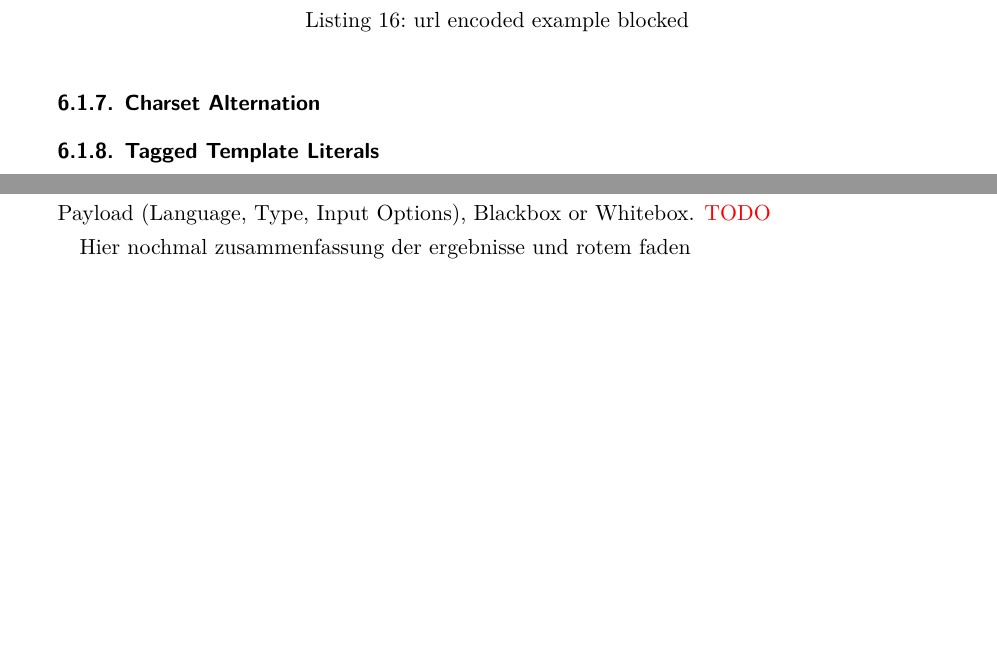
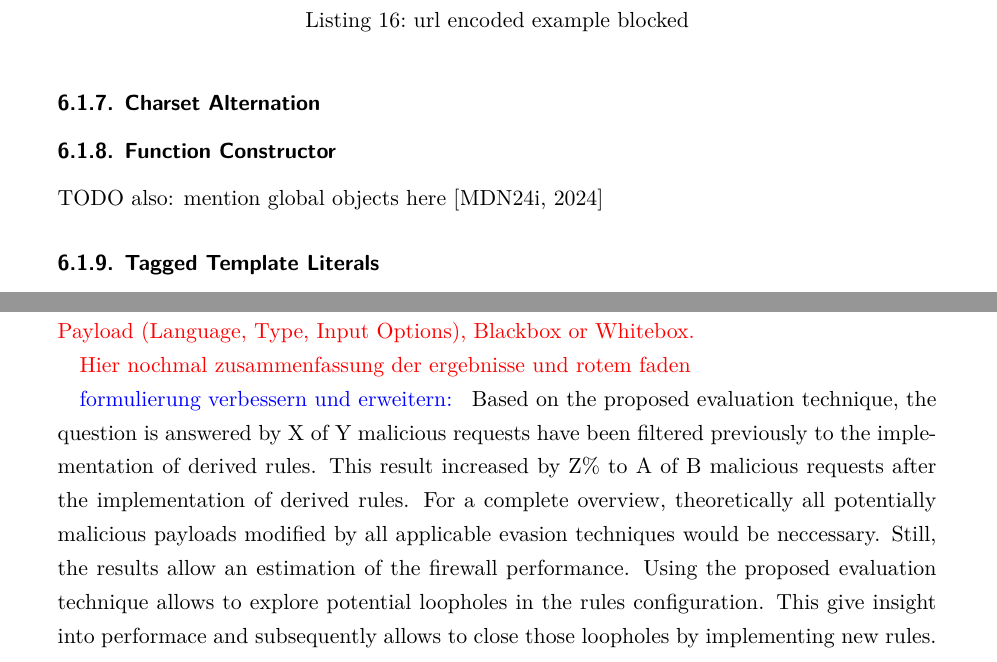
Before and after one commit to sebstec/mt, a LaTeX thesis (thesis/thesis.tex, which reads thesis/conclusion.tex, thesis/findings-single-iteration.tex): two parts of pages 40 and 60 of 77, joined at a grey line, cut so that both start at the same text, the shorter picture padded with empty space. Compiled offline with XeLaTeX.

Commit message:
some todos and conclusion WIP

```diff
--- a/thesis/conclusion.tex
+++ b/thesis/conclusion.tex
@@ -1,5 +1,11 @@
 \section{Conclusion}
 \label{sec:conclusion}
-Firewall evasion is a tricky topic. A lot of influencing factors: Firewall, Configuration, Payload (Language, Type, Input Options), Blackbox or Whitebox. {\color{red}TODO}
+{\color{red}TODO
+Firewall evasion is a tricky topic. A lot of influencing factors: Firewall, Configuration, Payload (Language, Type, Input Options), Blackbox or Whitebox.
 
 Hier nochmal zusammenfassung der ergebnisse und rotem faden
+}
+
+
+{\color{blue} formulierung verbessern und erweitern: }
+Based on the proposed evaluation technique, the question is answered by X of Y malicious requests have been filtered previously to the implementation of derived rules. This result increased by Z\% to A of B malicious requests after the implementation of derived rules. For a complete overview, theoretically all potentially malicious payloads modified by all applicable evasion techniques would be neccessary. Still, the results allow an estimation of the firewall performance. Using the proposed evaluation technique allows to explore potential loopholes in the rules configuration. This give insight into performace and subsequently allows to close those loopholes by implementing new rules.
--- a/thesis/findings-single-iteration.tex
+++ b/thesis/findings-single-iteration.tex
@@ -140,6 +140,11 @@ The ModSecurity firewall detects some percent-encoded payloads. Requests with pl
 
 \subsubsection{Charset Alternation}
 
+\subsubsection{Function Constructor}
+\label{sec:functionconstructorsingleeva}
+TODO
+also: mention global objects here \cite{js/builtin}
+
 \subsubsection{Tagged Template Literals}
 \label{sec:taggedtemplateliteralsevaluation}
 As stated in Listing~\ref{lst:alertXSSblocked}, the payload \verb|alert('XSS')| is being blocked by the tested firewall.
```
Also changed, not shown: thesis/literature.bib (+10 -0 lines), thesis/rules-proposal.tex (+2 -3 lines), thesis/xss-payloads.tex (+2 -0 lines), 1 other file.
